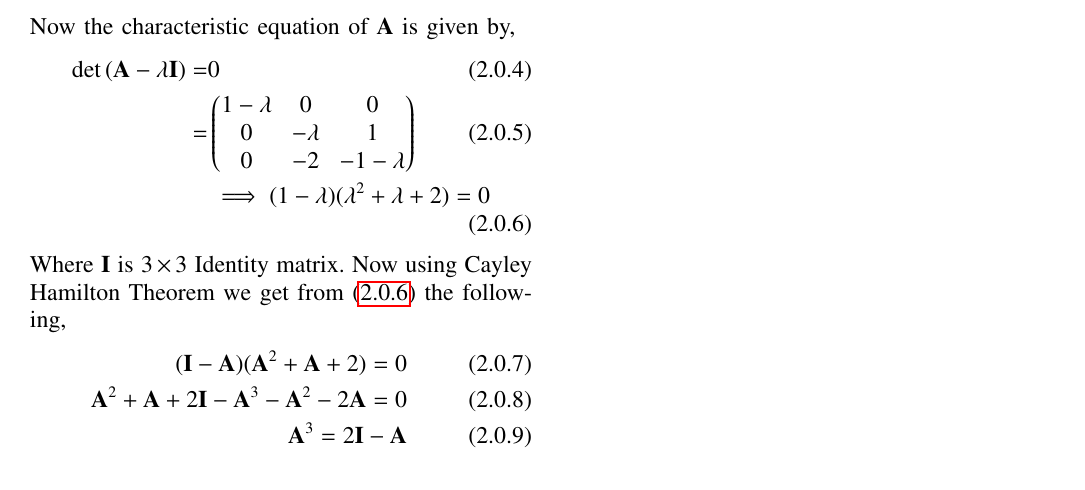
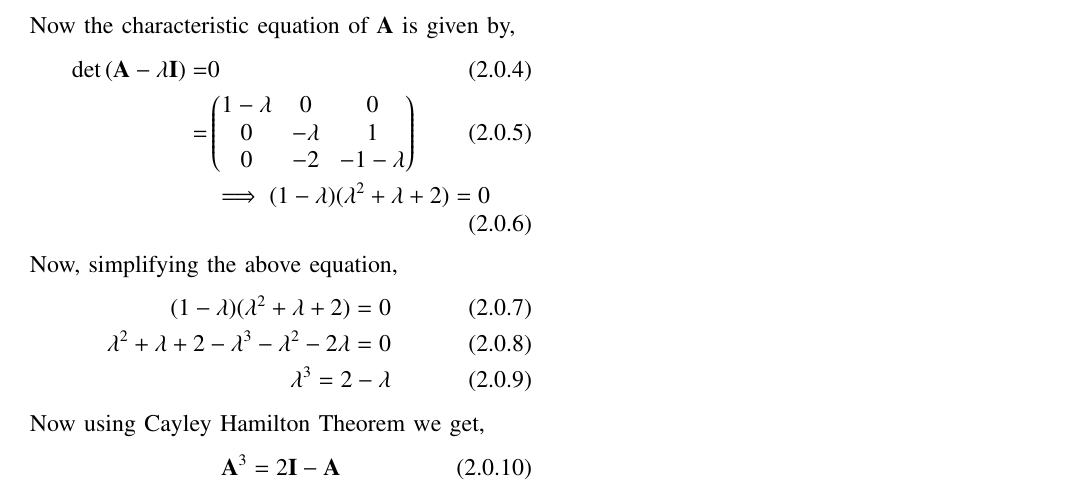
Before and after one commit to Adarsh1310/EE5609, a LaTeX problem sheet (Assignment_21/Assignment_21.tex): part of the page, cut so that both start at the same text. Compiled offline with pdfLaTeX.

Commit message:
Add files via upload

```diff
--- a/Assignment_21/Assignment_21.tex
+++ b/Assignment_21/Assignment_21.tex
@@ -141,12 +141,16 @@ Now the characteristic equation of $\vec{A}$ is given by,
 \begin{align}
 \det{(\vec{A} - \lambda \vec{I})} =&0\\
 =&\myvec{1-\lambda&0&0\\0&-\lambda&1\\0&-2&-1-\lambda}\\
-&\implies(1-\lambda)(\lambda^2 +\lambda+2) =0\label{eqEigen}
+&\implies(1-\lambda)(\lambda^2 +\lambda+2) =0
 \end{align}
-Where $\vec{I}$ is $3 \times 3$ Identity matrix. Now using Cayley Hamilton Theorem we get from \eqref{eqEigen} the following,
+Now, simplifying the above equation,
 \begin{align}
-(\vec{I}-\vec{A})(\vec{A}^2 +\vec{A}+2) =0\\
-\vec{A}^2 +\vec{A}+2\vec{I}-\vec{A}^3-\vec{A}^2-2\vec{A} =0\\
+(1-\lambda)(\lambda^2 +\lambda+2) =0\\
+\lambda^2 +\lambda+2-\lambda^3-\lambda^2-2\lambda=0\\
+\lambda^3=2-\lambda
+\end{align}
+ Now using Cayley Hamilton Theorem we get,
+\begin{align}
 \vec{A}^3=2\vec{I}-\vec{A}
 \end{align}
 Hence the polynomial $f(\vec{A})$ can be written using the characteristic function of $\vec{A}$ as follows,
```
Also changed, not shown: Assignment_21/Assignment_21.pdf.
